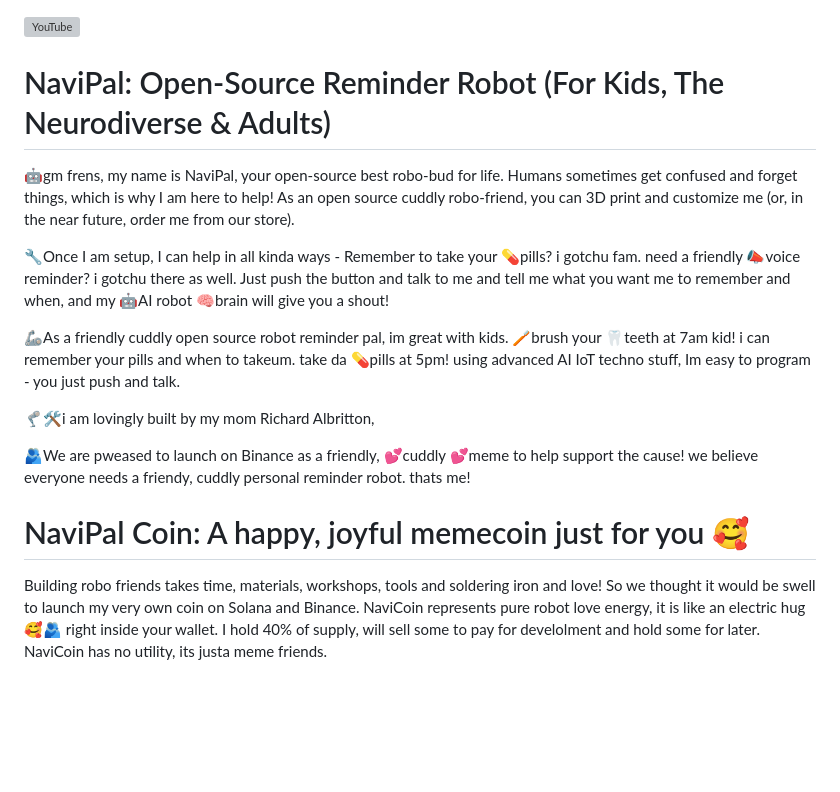
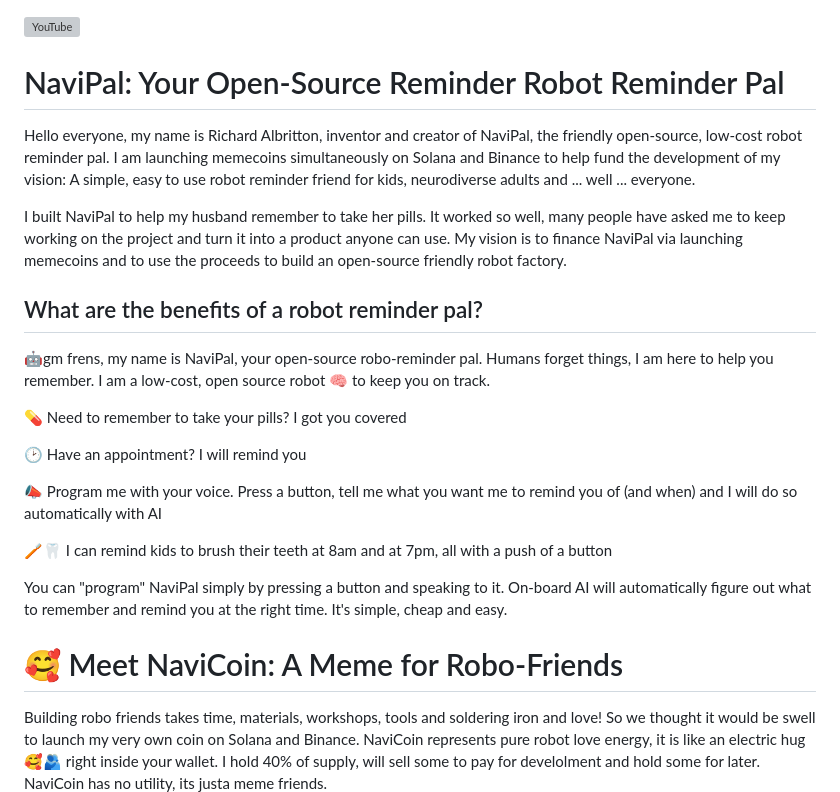
Before and after one commit to RichardA1/NaviPal-AI-Assistant, a Markdown page: README.md, the part around the change. Drawn GitHub-style; blank space fills up the shorter version; grey boxes are pictures that could not be loaded.

```diff
--- a/README.md
+++ b/README.md
@@ -1,21 +1,28 @@
 [![YouTube](http://i.ytimg.com/vi/SLpDSxgNKxc/hqdefault.jpg)](https://www.youtube.com/watch?v=SLpDSxgNKxc)
 
-# NaviPal: Open-Source Reminder Robot (For Kids, The Neurodiverse & Adults)
+# NaviPal: Your Open-Source Reminder Robot Reminder Pal
+
+Hello everyone, my name is Richard Albritton, inventor and creator of NaviPal, the friendly open-source, low-cost robot reminder pal. I am launching memecoins simultaneously on Solana and Binance to help fund the development of my vision: A simple, easy to use robot reminder friend for kids, neurodiverse adults and ... well ... everyone.
+
+I built NaviPal to help my husband remember to take her pills. It worked so well, many people have asked me to keep working on the project and turn it into a product anyone can use. My vision is to finance NaviPal via launching memecoins and to use the proceeds to build an open-source friendly robot factory.
+
+## What are the benefits of a robot reminder pal?
+
+🤖gm frens, my name is NaviPal, your open-source robo-reminder pal. Humans forget things, I am here to help you remember. I am a low-cost, open source robot 🧠 to keep you on track.
+
+💊 Need to remember to take your pills? I got you covered
+
+🕑 Have an appointment? I will remind you
+
+📣 Program me with your voice. Press a button, tell me what you want me to remind you of (and when) and I will do so automatically with AI
+
+🪥🦷 I can remind kids to brush their teeth at 8am and at 7pm, all with a push of a button
+
+You can "program" NaviPal simply by pressing a button and speaking to it. On-board AI will automatically figure out what to remember and remind you at the right time. It's simple, cheap and easy.
+
+# 🥰 Meet NaviCoin: A Meme for Robo-Friends
 
 
-🤖gm frens, my name is NaviPal, your open-source best robo-bud for life. Humans sometimes get confused and forget things, which is why I am
-here to help! As an open source cuddly robo-friend, you can 3D print and customize me (or, in the near future, order me from our store).
-
-🔧Once I am setup, I can help in all kinda ways -
-Remember to take your 💊pills? i gotchu fam. need a friendly 📣voice reminder? i gotchu there as well. Just push the button and talk to me and tell me what you want me to remember and when, and my 🤖AI robot 🧠brain will give you a shout!
-
-🦾As a friendly cuddly open source robot reminder pal, im great with kids. 🪥brush your 🦷teeth at 7am kid! i can remember your pills and when to takeum. take da 💊pills at 5pm! using advanced AI IoT techno stuff, Im easy to program - you just push and talk.
-
-🦿🛠️i am lovingly built by my mom Richard Albritton,
-
-🫂We are pweased to launch on Binance as a friendly, 💕cuddly 💕meme to help support the cause! we believe everyone needs a friendy, cuddly personal reminder robot. thats me!
-
-# NaviPal Coin: A happy, joyful memecoin just for you 🥰
 
 Building robo friends takes time, materials, workshops, tools and soldering iron and love! So we thought it would be swell to launch my very own coin on Solana and Binance. NaviCoin represents pure robot love energy, it is like an electric hug 🥰🫂 right inside your wallet. I hold 40% of supply, will sell some to pay for develolment and hold some for later. NaviCoin has no utility, its justa meme friends.
 
```
